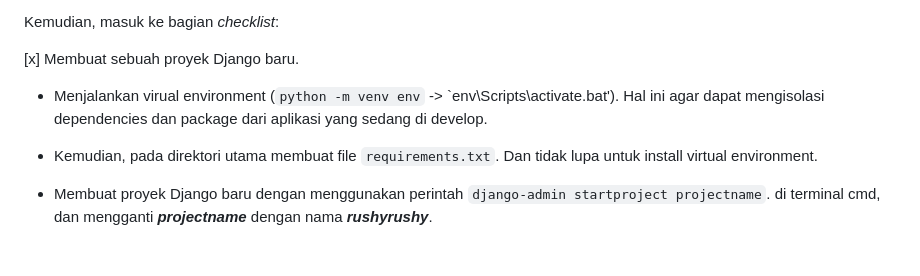
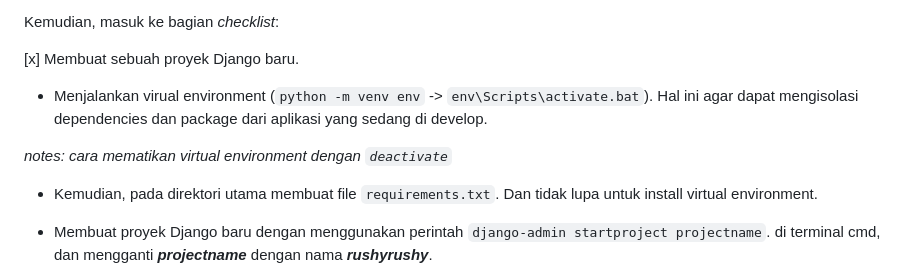
Before and after one commit to ghaniiaa/rushyrushy, a Markdown page: README.md, the part around the change. GitHub-like rendering; blank space fills up the shorter version.

Commit message:
memperbaiki kembali README.md

```diff
--- a/README.md
+++ b/README.md
@@ -42,7 +42,9 @@ Kemudian, masuk ke bagian _checklist_:
 
 [x] Membuat sebuah proyek Django baru.
 
-* Menjalankan virual environment (`python -m venv env` -> `env\Scripts\activate.bat'). Hal ini agar dapat mengisolasi dependencies dan package dari aplikasi yang sedang di develop.
+* Menjalankan virual environment (`python -m venv env` -> `env\Scripts\activate.bat`). Hal ini agar dapat mengisolasi dependencies dan package dari aplikasi yang sedang di develop.
+
+_notes: cara mematikan virtual environment dengan `deactivate`_
 
 * Kemudian, pada direktori utama membuat file `requirements.txt`. Dan tidak lupa untuk install virtual environment.
 
```
